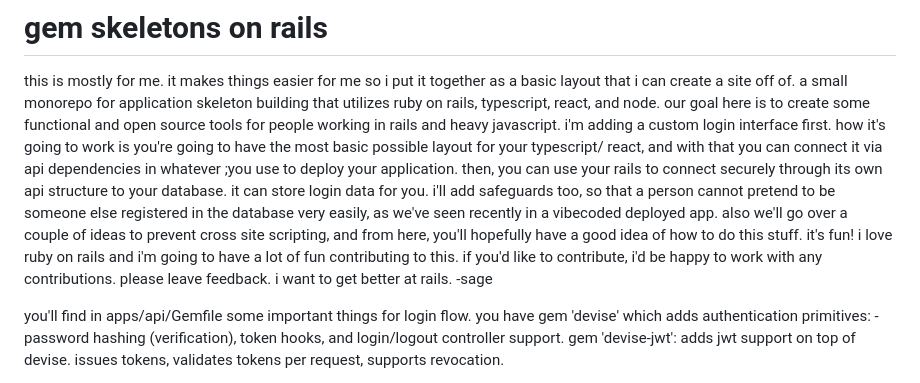
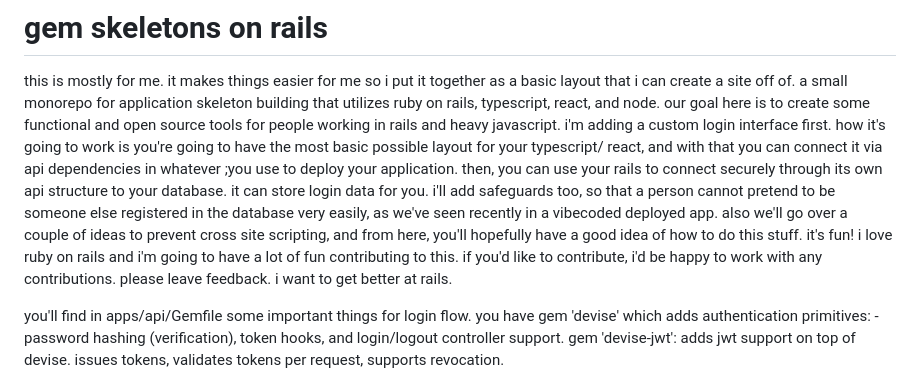
Before and after one commit to chevalier-security/gemskeletonsonrails, a Markdown page: README.md, the part around the change. Drawn GitHub-style.

Commit message:
whoops wrote that twice. . am sleepey

```diff
--- a/README.md
+++ b/README.md
@@ -3,7 +3,7 @@
 this is mostly for me. it makes things easier for me so i put it together as a basic layout that i can create a site off of.
 a small monorepo for application skeleton building that utilizes ruby on rails, typescript, react, and node.
 our goal here is to create some functional and open source tools for people working in rails and heavy javascript.
-i'm adding a custom login interface first. how it's going to work is you're going to have the most basic possible layout for your typescript/ react, and with that you can connect it via api dependencies in whatever ;you use to deploy your application. then, you can use your rails to connect securely through its own api structure to your database. it can store login data for you. i'll add safeguards too, so that a person cannot pretend to be someone else registered in the database very easily, as we've seen recently in a vibecoded deployed app. also we'll go over a couple of ideas to prevent cross site scripting, and from here, you'll hopefully have a good idea of how to do this stuff. it's fun! i love ruby on rails and i'm going to have a lot of fun contributing to this. if you'd like to contribute, i'd be happy to work with any contributions. please leave feedback. i want to get better at rails. -sage
+i'm adding a custom login interface first. how it's going to work is you're going to have the most basic possible layout for your typescript/ react, and with that you can connect it via api dependencies in whatever ;you use to deploy your application. then, you can use your rails to connect securely through its own api structure to your database. it can store login data for you. i'll add safeguards too, so that a person cannot pretend to be someone else registered in the database very easily, as we've seen recently in a vibecoded deployed app. also we'll go over a couple of ideas to prevent cross site scripting, and from here, you'll hopefully have a good idea of how to do this stuff. it's fun! i love ruby on rails and i'm going to have a lot of fun contributing to this. if you'd like to contribute, i'd be happy to work with any contributions. please leave feedback. i want to get better at rails.
 
 you'll find in apps/api/Gemfile some important things for login flow. you have gem 'devise' which adds authentication primitives: -password hashing (verification), token hooks, and login/logout controller support.
 gem 'devise-jwt': adds jwt support on top of devise. issues tokens, validates tokens per request, supports revocation.
```
